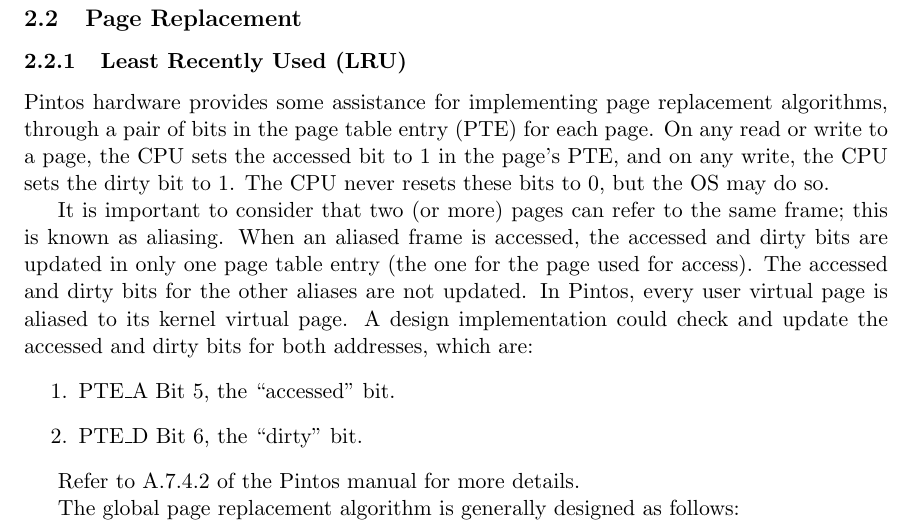
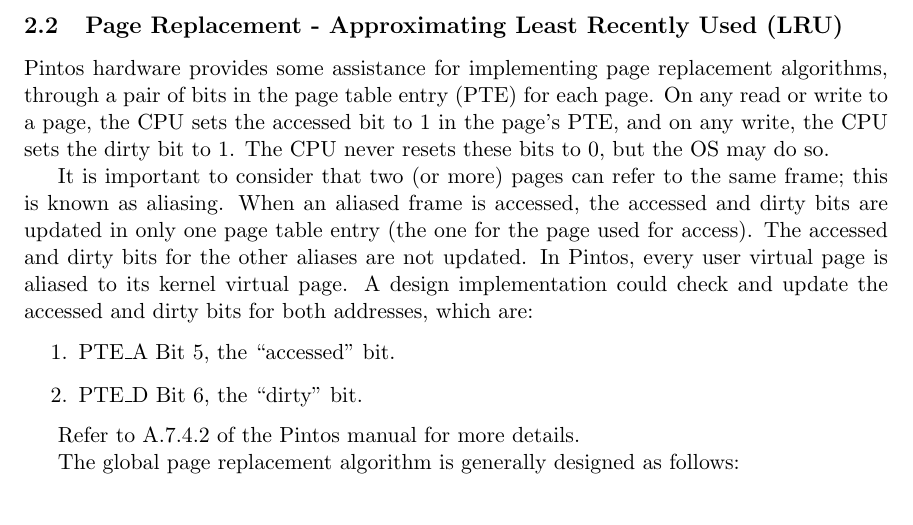
Before and after one commit to msl-os-cardinal-ucd-s17/Pintos-P3Prep, a LaTeX document (Pintos_P3-Prep_Cardinal_Paging.tex): part of page 3 of 6, cut so that both start at the same text. Compiled offline with pdfLaTeX.

Commit message:
Fixed formatting on Page Replacement section.

```diff
--- a/Pintos_P3-Prep_Cardinal_Paging.tex
+++ b/Pintos_P3-Prep_Cardinal_Paging.tex
@@ -60,10 +60,7 @@ The most notable consequence of this design is what signal the operating system
 Accomplishing this will require modification of the page fault handler code. The\\ \emph{page\_fault()} function is located in \emph{thread/exception.c}. Additionally, functions to handle adding the address to the page table can be found in \emph{userprog/pagedir.c}.
 
 
-\subsection{Page Replacement}
-
-\subsubsection{Least Recently Used (LRU)}
-
+\subsection{Page Replacement - Approximating Least Recently Used (LRU)}
 Pintos hardware provides some assistance for implementing page replacement algorithms, through a pair of bits in the page table entry (PTE) for each page. On any read or write to a page, the CPU sets the accessed bit to 1 in the page’s PTE, and on any write, the CPU sets the dirty bit to 1. The CPU never resets these bits to 0, but the OS may do so.
 
 It is important to consider that two (or more) pages can refer to the same frame; this is known as aliasing. When an aliased frame is accessed, the accessed and dirty bits are updated in only one page table entry (the one for the page used for access). The accessed and dirty bits for the other aliases are not updated. In Pintos, every user virtual page is aliased to its kernel virtual page. A design implementation could check and update the accessed and dirty bits for both addresses, which are:
```
Also changed, not shown: Pintos_P3-Prep_Cardinal_Paging.pdf.
